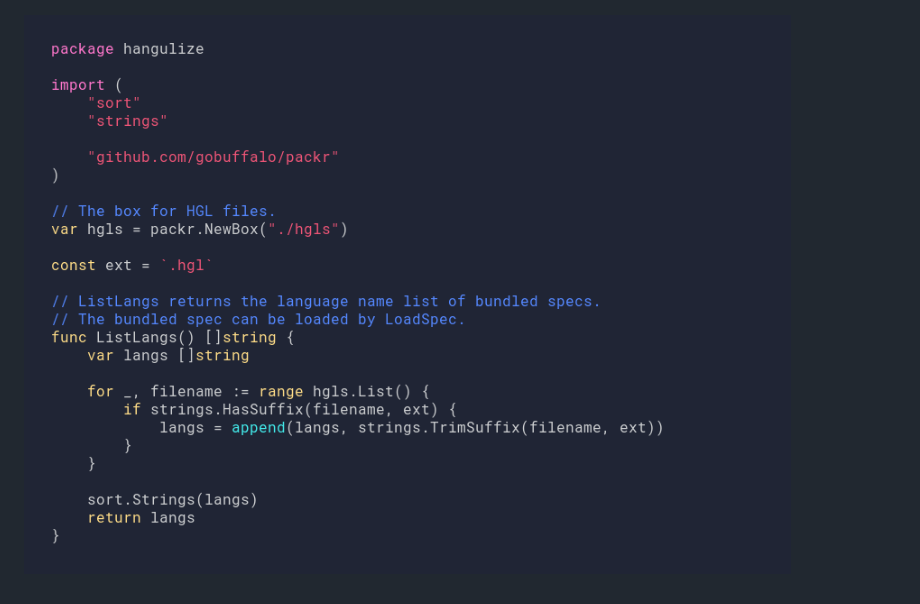
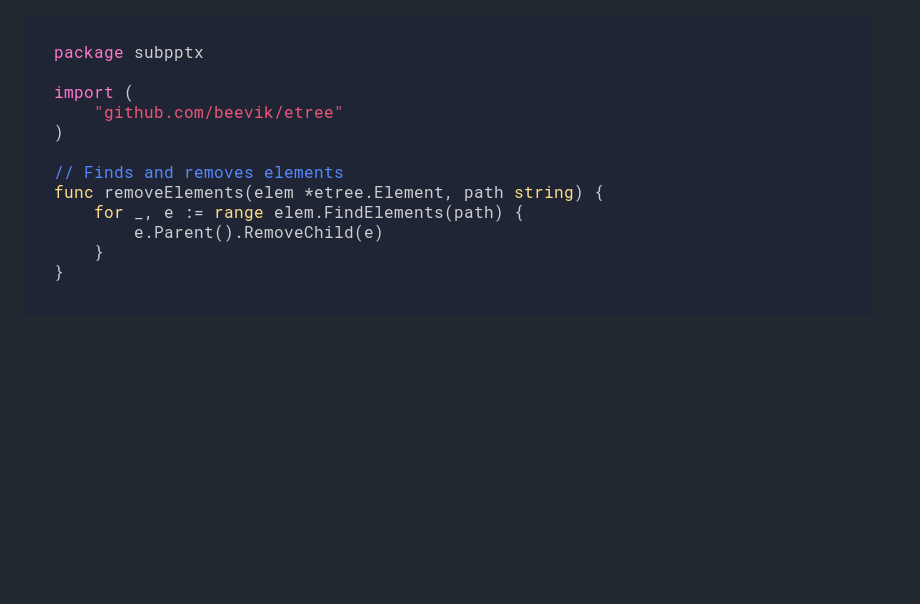
Before and after one commit to sublee/sublette, a Markdown page: README.md, the part around the change. Drawn GitHub-style; pictures changed too: showcase/hangulize-specs.go.png (deleted), showcase/subpptx.go.png (added); blank space fills up the shorter version.

Commit message:
Replace Go example

```diff
--- a/README.md
+++ b/README.md
@@ -31,4 +31,4 @@ Use "Foreground" and "Background" for the cursor and cursor text respectively.
 
 ![](showcase/subl.ee.html.png)
 
-![](showcase/hangulize-specs.go.png)
+![](showcase/subpptx.go.png)
```
